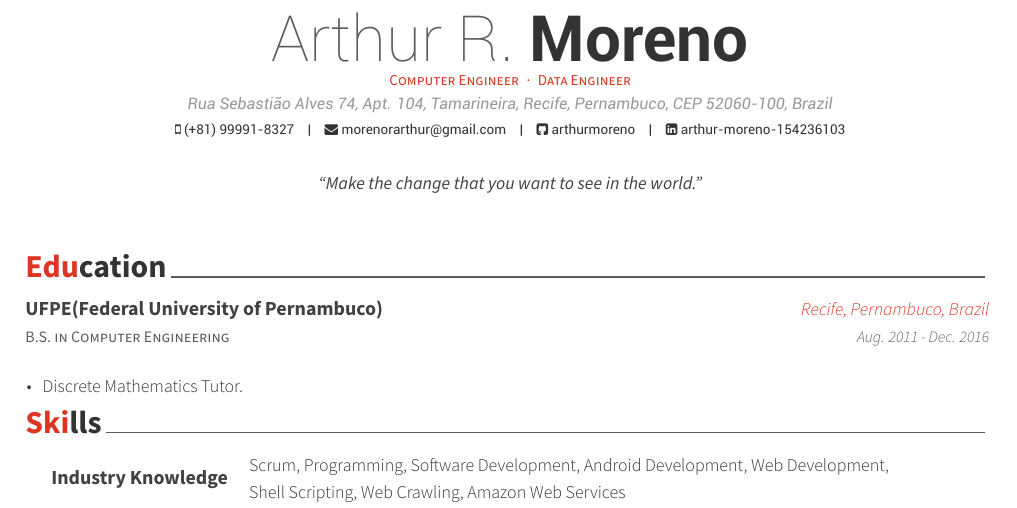
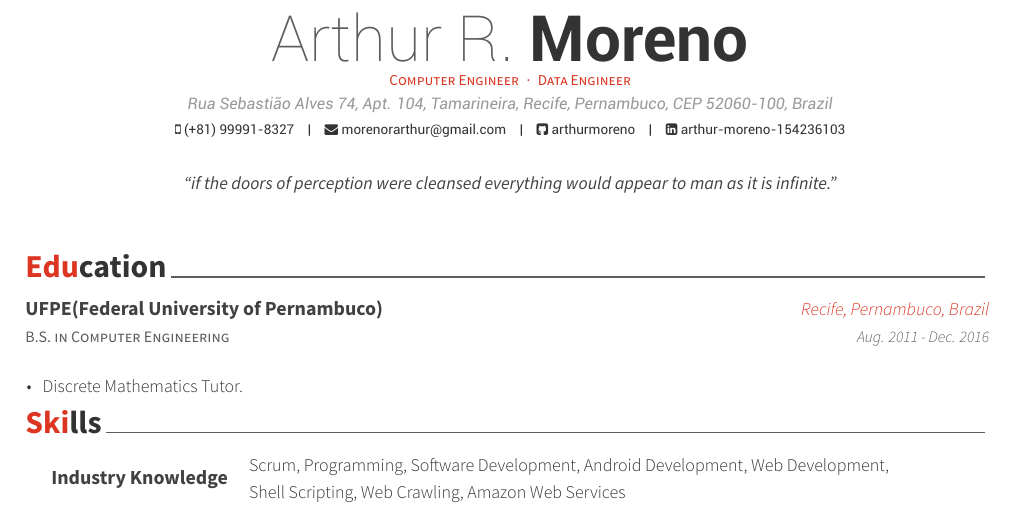
Before and after one commit to arthurmoreno/curriculum, a LaTeX CV (resume_cv.tex): part of page 1 of 2, cut so that both start at the same text. Compiled offline with XeLaTeX.

Commit message:
[master] Altera frase de inspiração

```diff
--- a/resume_cv.tex
+++ b/resume_cv.tex
@@ -64,7 +64,7 @@
 %\extrainfo{test} % Other text you want to include on this line
 
 \position{Computer Engineer{\enskip\cdotp\enskip}Data Engineer} % Your expertise/fields
-\quote{``Make the change that you want to see in the world."} % A quote or statement
+\quote{``if the doors of perception were cleansed everything would appear to man as it is infinite."} % A quote or statement
 
 \makecvfooter{\today}{Arthur R. Moreno~~~·~~~Résumé}{\thepage} % Specify the letter footer with 3 arguments: (<left>, <center>, <right>), leave any of these blank if they are not needed
 
```
Also changed, not shown: awesome-cv.cls (+0 -1 lines), resume_cv.pdf, 2 other files.
